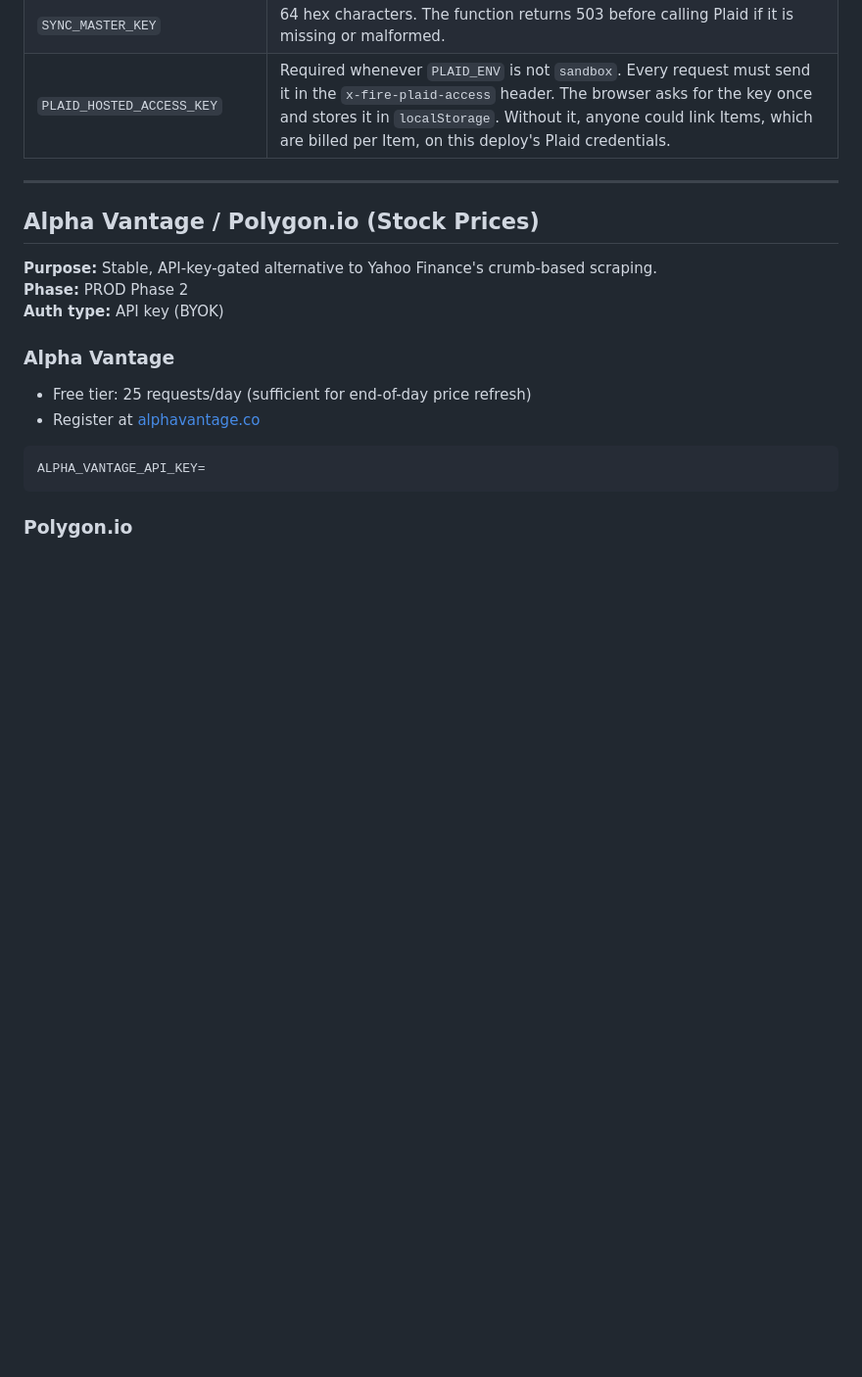
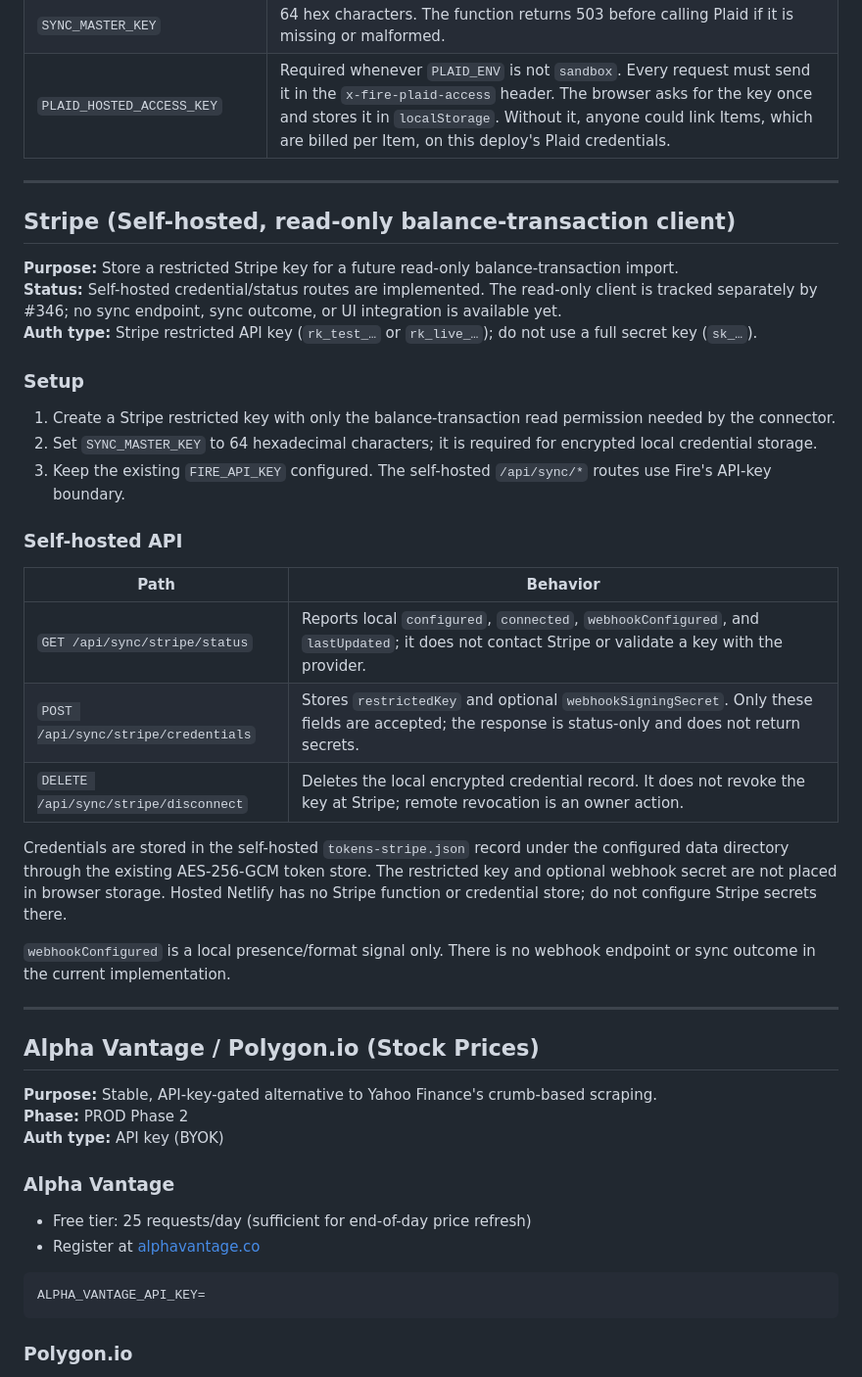
Before and after one commit to nitsuah/fire, a Markdown page: docs/integrations.md, the part around the change. Shown at 98% size. Rendered like a GitHub page; blank space fills up the shorter version.

Commit message:
docs: document self-hosted Stripe credential contract (#409)
Document the self-hosted Stripe credential/status contract, local-only disconnect, and current limitations.

Closes #409

Co-Authored-By: 9router imp <noreply@anthropic.com>

```diff
--- a/docs/integrations.md
+++ b/docs/integrations.md
@@ -602,6 +602,32 @@ The site is public, so the function is locked with an owner key:
 
 ---
 
+## Stripe (Self-hosted, read-only balance-transaction client)
+
+**Purpose:** Store a restricted Stripe key for a future read-only balance-transaction import.
+**Status:** Self-hosted credential/status routes are implemented. The read-only client is tracked separately by #346; no sync endpoint, sync outcome, or UI integration is available yet.
+**Auth type:** Stripe restricted API key (`rk_test_…` or `rk_live_…`); do not use a full secret key (`sk_…`).
+
+### Setup
+
+1. Create a Stripe restricted key with only the balance-transaction read permission needed by the connector.
+2. Set `SYNC_MASTER_KEY` to 64 hexadecimal characters; it is required for encrypted local credential storage.
+3. Keep the existing `FIRE_API_KEY` configured. The self-hosted `/api/sync/*` routes use Fire's API-key boundary.
+
+### Self-hosted API
+
+| Path | Behavior |
+| --- | --- |
+| `GET /api/sync/stripe/status` | Reports local `configured`, `connected`, `webhookConfigured`, and `lastUpdated`; it does not contact Stripe or validate a key with the provider. |
+| `POST /api/sync/stripe/credentials` | Stores `restrictedKey` and optional `webhookSigningSecret`. Only these fields are accepted; the response is status-only and does not return secrets. |
+| `DELETE /api/sync/stripe/disconnect` | Deletes the local encrypted credential record. It does not revoke the key at Stripe; remote revocation is an owner action. |
+
+Credentials are stored in the self-hosted `tokens-stripe.json` record under the configured data directory through the existing AES-256-GCM token store. The restricted key and optional webhook secret are not placed in browser storage. Hosted Netlify has no Stripe function or credential store; do not configure Stripe secrets there.
+
+`webhookConfigured` is a local presence/format signal only. There is no webhook endpoint or sync outcome in the current implementation.
+
+---
+
 ## Alpha Vantage / Polygon.io (Stock Prices)
 
 **Purpose:** Stable, API-key-gated alternative to Yahoo Finance's crumb-based scraping.
```
Also changed, not shown: docs/CHANGELOG.md (+1 -0 lines), docs/integration-status-matrix.md (+7 -1 lines).
